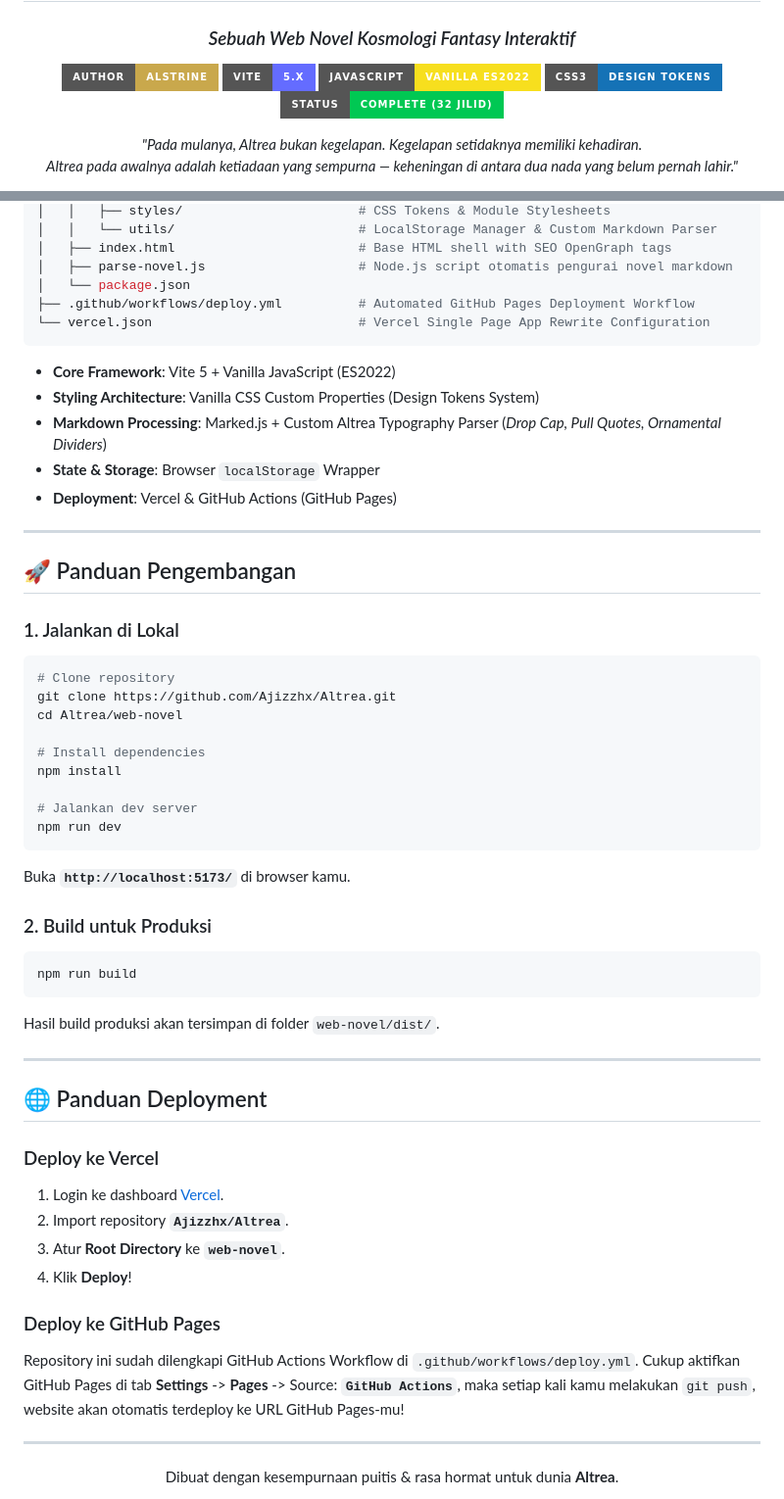
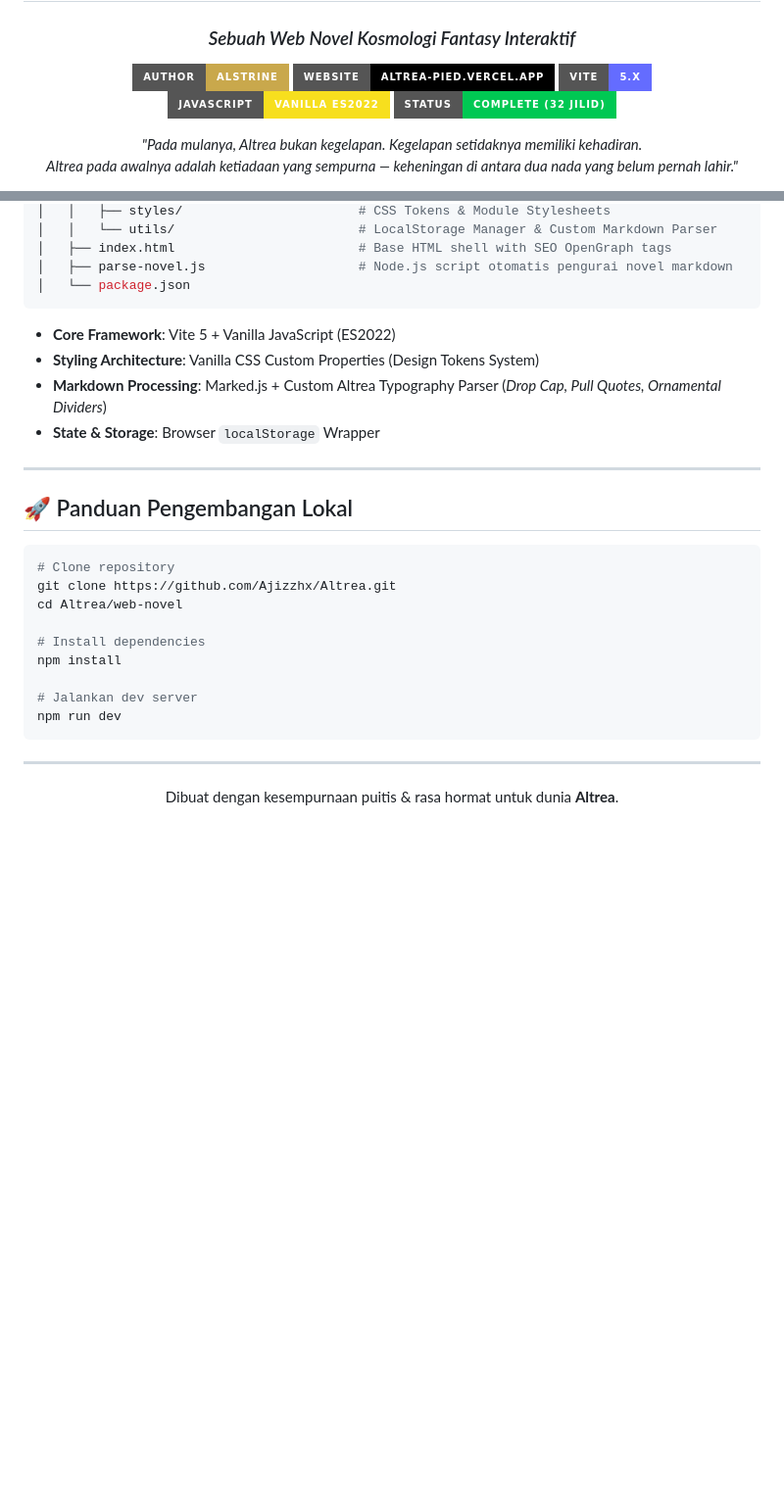
Before and after one commit to Ajizzhx/Altrea, a Markdown page: README.md, 2 parts joined by grey strips. Shown at 98% size. Drawn GitHub-style; badges without logos; blank space fills up the shorter version.

Commit message:
docs: add Vercel live URL https://altrea-pied.vercel.app/ and remove deployment guide section

````diff
--- a/README.md
+++ b/README.md
@@ -6,9 +6,9 @@
   ### *Sebuah Web Novel Kosmologi Fantasy Interaktif*
 
   [![Author](https://img.shields.io/badge/Author-ALSTRINE-c9a84c?style=for-the-badge&logo=github)](https://github.com/Ajizzhx)
+  [![Live Website](https://img.shields.io/badge/Website-altrea--pied.vercel.app-000000?style=for-the-badge&logo=vercel)](https://altrea-pied.vercel.app/)
   [![Framework](https://img.shields.io/badge/Vite-5.x-646CFF?style=for-the-badge&logo=vite)](https://vitejs.dev/)
   [![Language](https://img.shields.io/badge/JavaScript-Vanilla%20ES2022-F7DF1E?style=for-the-badge&logo=javascript)](https://developer.mozilla.org/en-US/docs/Web/JavaScript)
-  [![Styling](https://img.shields.io/badge/CSS3-Design%20Tokens-1572B6?style=for-the-badge&logo=css3)](https://css-tricks.com/)
   [![Status](https://img.shields.io/badge/Status-Complete%20(32%20Jilid)-00c853?style=for-the-badge)](#)
 
   <p align="center">
@@ -136,21 +136,16 @@ Altrea/
 │   ├── index.html                        # Base HTML shell with SEO OpenGraph tags
 │   ├── parse-novel.js                    # Node.js script otomatis pengurai novel markdown
 │   └── package.json
-├── .github/workflows/deploy.yml          # Automated GitHub Pages Deployment Workflow
-└── vercel.json                           # Vercel Single Page App Rewrite Configuration
 ```
 
 - **Core Framework**: Vite 5 + Vanilla JavaScript (ES2022)
 - **Styling Architecture**: Vanilla CSS Custom Properties (Design Tokens System)
 - **Markdown Processing**: Marked.js + Custom Altrea Typography Parser (*Drop Cap, Pull Quotes, Ornamental Dividers*)
 - **State & Storage**: Browser `localStorage` Wrapper
-- **Deployment**: Vercel & GitHub Actions (GitHub Pages)
 
 ---
 
-## 🚀 Panduan Pengembangan
-
-### 1. Jalankan di Lokal
+## 🚀 Panduan Pengembangan Lokal
 
 ```bash
 # Clone repository
@@ -163,28 +158,6 @@ npm install
 # Jalankan dev server
 npm run dev
 ```
-Buka **`http://localhost:5173/`** di browser kamu.
-
-### 2. Build untuk Produksi
-
-```bash
-npm run build
-```
-Hasil build produksi akan tersimpan di folder `web-novel/dist/`.
-
----
-
-## 🌐 Panduan Deployment
-
-### Deploy ke Vercel
-1. Login ke dashboard [Vercel](https://vercel.com).
-2. Import repository **`Ajizzhx/Altrea`**.
-3. Atur **Root Directory** ke **`web-novel`**.
-4. Klik **Deploy**!
-
-### Deploy ke GitHub Pages
-Repository ini sudah dilengkapi GitHub Actions Workflow di `.github/workflows/deploy.yml`.
- Cukup aktifkan GitHub Pages di tab **Settings** -> **Pages** -> Source: **`GitHub Actions`**, maka setiap kali kamu melakukan `git push`, website akan otomatis terdeploy ke URL GitHub Pages-mu!
 
 ---
 
````
Also changed, not shown: other parts of README.md (+2 -2 lines).
